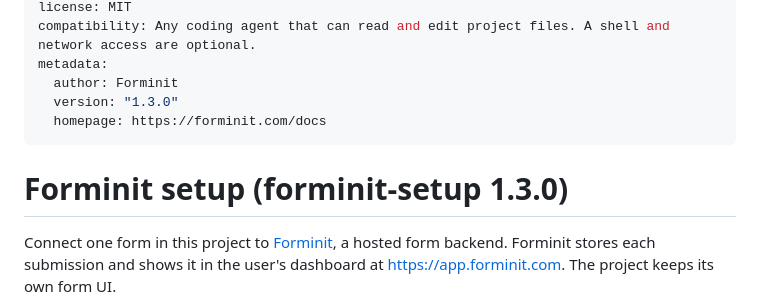
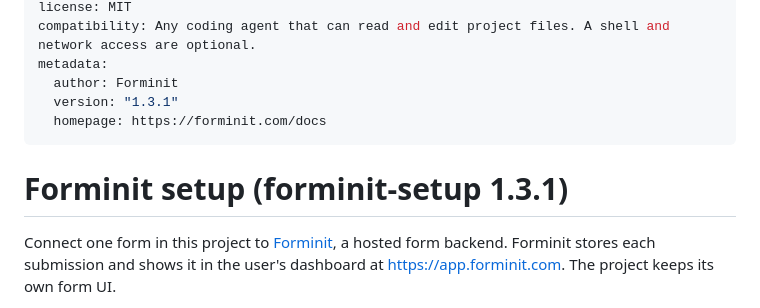
Before and after one commit to forminit/skills, a Markdown page: skills/forminit-setup/SKILL.md, the part around the change. GitHub-like rendering.

```diff
--- a/skills/forminit-setup/SKILL.md
+++ b/skills/forminit-setup/SKILL.md
@@ -5,11 +5,11 @@ license: MIT
 compatibility: Any coding agent that can read and edit project files. A shell and network access are optional.
 metadata:
   author: Forminit
-  version: "1.3.0"
+  version: "1.3.1"
   homepage: https://forminit.com/docs
 ---
 
-# Forminit setup (forminit-setup 1.3.0)
+# Forminit setup (forminit-setup 1.3.1)
 
 Connect one form in this project to [Forminit](https://forminit.com), a hosted form backend. Forminit stores each submission and shows it in the user's dashboard at https://app.forminit.com. The project keeps its own form UI.
 
```
Also changed, not shown: 1 other file.
